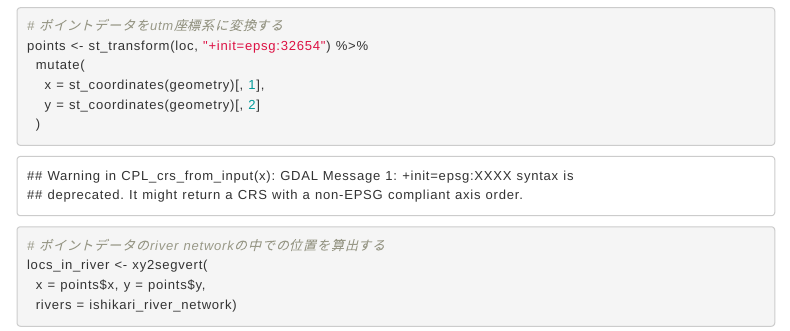
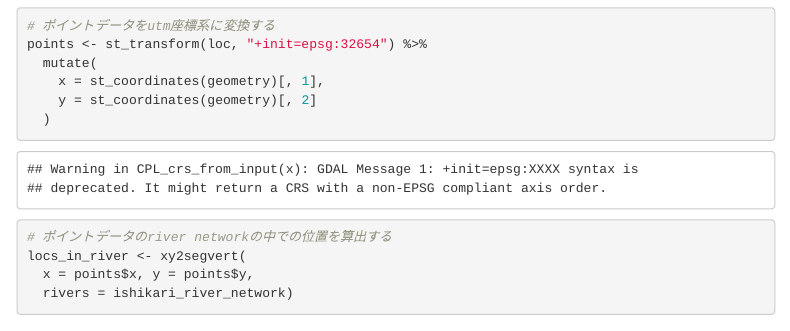
Before and after one commit to Takaaki-K-Abe/R_spatial, an R Markdown document (riverdist.Rmd): the page in a window 1100 px wide, from 2230 px down before the commit and from 2450 px down after it, so that both start at the same text. Rendered offline with R 4.5, knitr and Pandoc, with nearby package versions; some code elsewhere in the file could not run offline; menus at the side of the page are left out.

Commit message:
update styles

````diff
--- a/_site.yml
+++ b/_site.yml
@@ -9,6 +9,6 @@ navbar:
 
 output:
   html_document:
-    css: css/site_style.css
+    css: css/serifStyle.css
 
 output_dir: "docs"
--- a/riverdist.Rmd
+++ b/riverdist.Rmd
@@ -4,7 +4,7 @@ output:
   html_document:
     toc: TRUE
     toc_float: TRUE
-    css: css/serifStyle.css
+    css: css/style.css
 ---
 
 ```{r, message=0, warning=0}
````
Also changed, not shown: 2 other files.
